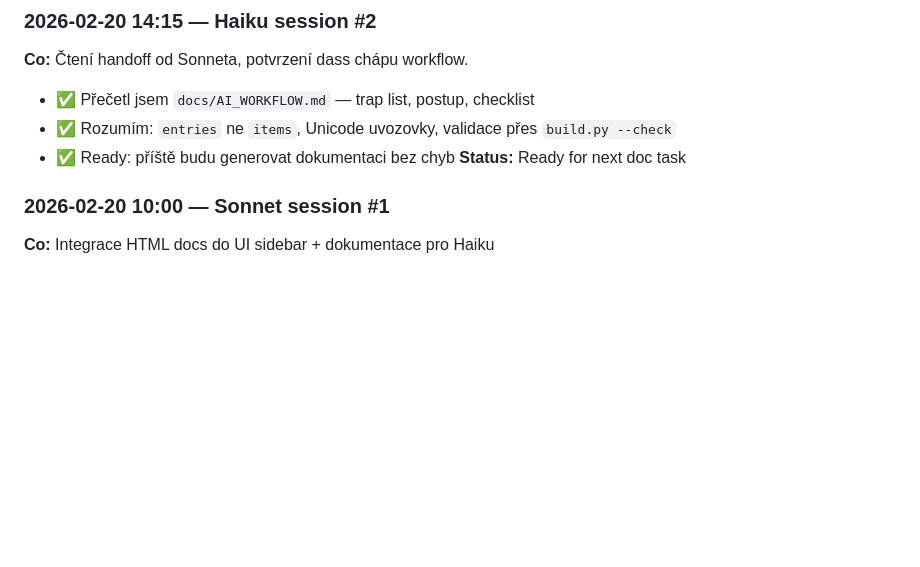
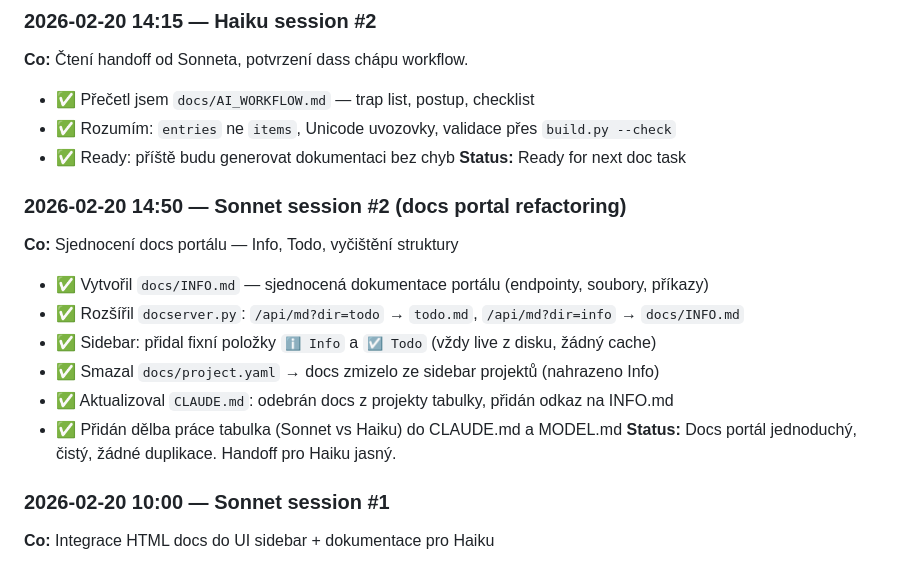
Before and after one commit to GeoTau69/projects, a Markdown page: MODEL.md, the part around the change. GitHub-like rendering; blank space fills up the shorter version.

Commit message:
MODEL.md: Doplnit SESSION LOG — Sonnet session #2 (docs portal)
Přidán chybějící log ze Sonnetovy session #2:
- Vytvoření docs/INFO.md (sjednocení portálu)
- Přidání /api/md?dir=todo a /api/md?dir=info endpointů
- Fixní sidebar položky (ℹ️ Info, ☑️ Todo)
- Odebrání docs/project.yaml (čistota)
- Dělba práce dokumentace (Sonnet vs Haiku)

Nyní je jasný chronologický přehled všech session:
1. Sonnet #1 — HTML integrace + AI_WORKFLOW.md
2. Sonnet #2 — docs portál refactoring + responsibility split
3. Haiku #1-5 — generování dokumentace pro projekty

Co-Authored-By: Claude Haiku 4.5 <noreply@anthropic.com>

```diff
--- a/MODEL.md
+++ b/MODEL.md
@@ -54,6 +54,16 @@
 - ✅ Rozumím: `entries` ne `items`, Unicode uvozovky, validace přes `build.py --check`
 - ✅ Ready: příště budu generovat dokumentaci bez chyb
 **Status:** Ready for next doc task
+
+### 2026-02-20 14:50 — Sonnet session #2 (docs portal refactoring)
+**Co:** Sjednocení docs portálu — Info, Todo, vyčištění struktury
+- ✅ Vytvořil `docs/INFO.md` — sjednocená dokumentace portálu (endpointy, soubory, příkazy)
+- ✅ Rozšířil `docserver.py`: `/api/md?dir=todo` → `todo.md`, `/api/md?dir=info` → `docs/INFO.md`
+- ✅ Sidebar: přidal fixní položky `ℹ️ Info` a `☑️ Todo` (vždy live z disku, žádný cache)
+- ✅ Smazal `docs/project.yaml` → docs zmizelo ze sidebar projektů (nahrazeno Info)
+- ✅ Aktualizoval `CLAUDE.md`: odebrán docs z projekty tabulky, přidán odkaz na INFO.md
+- ✅ Přidán dělba práce tabulka (Sonnet vs Haiku) do CLAUDE.md a MODEL.md
+**Status:** Docs portál jednoduchý, čistý, žádné duplikace. Handoff pro Haiku jasný.
 
 ### 2026-02-20 10:00 — Sonnet session #1
 **Co:** Integrace HTML docs do UI sidebar + dokumentace pro Haiku
```
